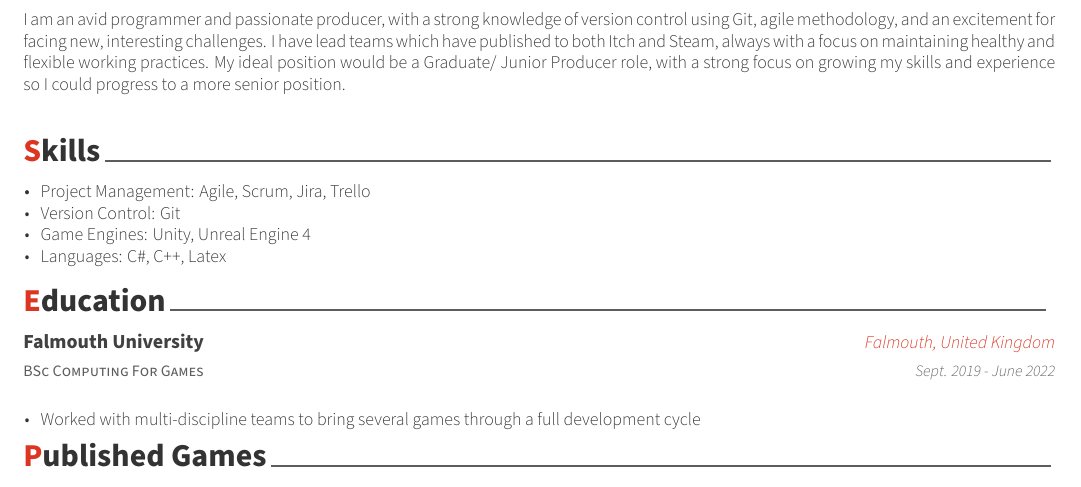
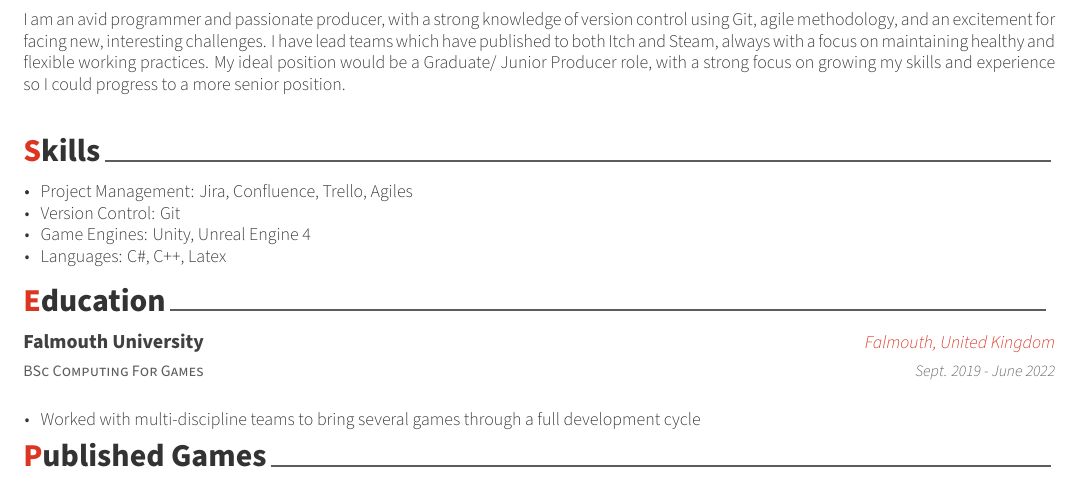
Before and after one commit to FDonovan98/Resume, a LaTeX CV (resume.tex, which reads resume/skills.tex): part of the page, cut so that both start at the same text. Compiled offline with XeLaTeX.

Commit message:
Added Confluence and reordered skills

```diff
--- a/resume/skills.tex
+++ b/resume/skills.tex
@@ -13,7 +13,7 @@
     \begin{cvitems}
         \text{}
         \item
-        \item Project Management: Agile, Scrum, Jira, Trello
+        \item Project Management: Jira, Confluence, Trello, Agiles
         \item Version Control: Git
         \item Game Engines: Unity, Unreal Engine 4
         \item Languages: C\#, C++, Latex
```
Also changed, not shown: resume.pdf.
